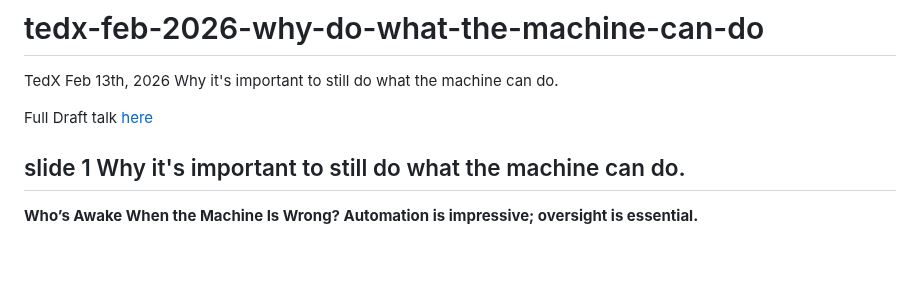
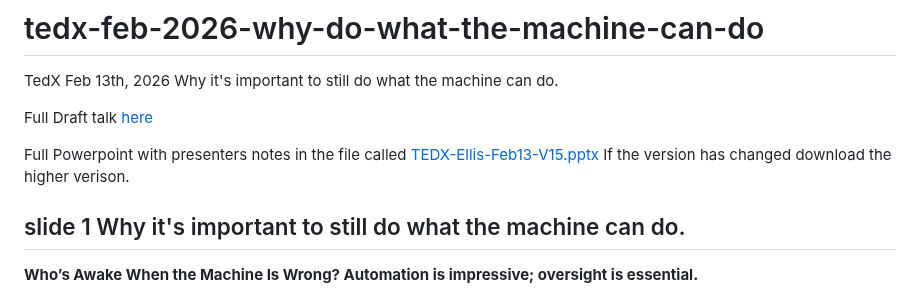
Before and after one commit to hpssjellis/tedx-feb-2026-educational-duality, a Markdown page: README.md, the part around the change. Rendered like a GitHub page; blank space fills up the shorter version.

```diff
--- a/README.md
+++ b/README.md
@@ -3,6 +3,9 @@ TedX Feb 13th, 2026  Why it's important to still do what the machine can do.
 
 
 Full Draft talk [here](https://hpssjellis.github.io/tedx-feb-2026-educational-duality/public/index.html)
+
+
+Full Powerpoint with presenters notes in the file called [TEDX-Ellis-Feb13-V15.pptx](TEDX-Ellis-Feb13-V15.pptx)   If the version has changed download the higher verison.
 
 
 
```
